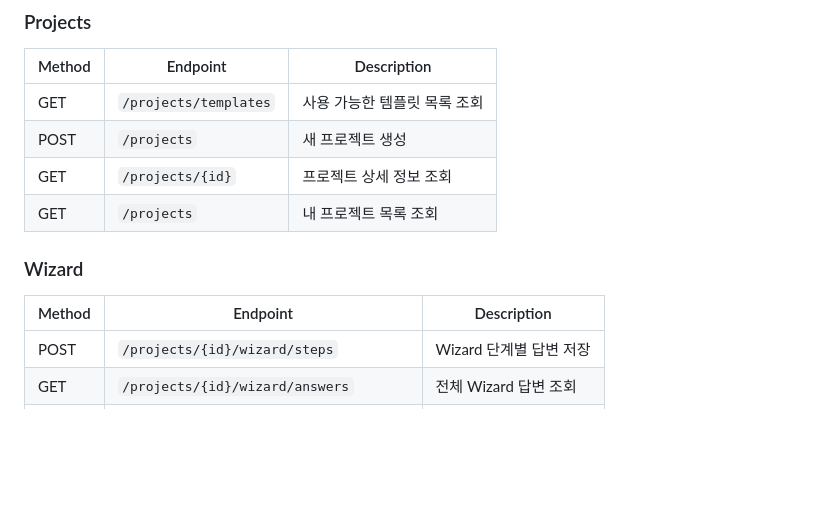
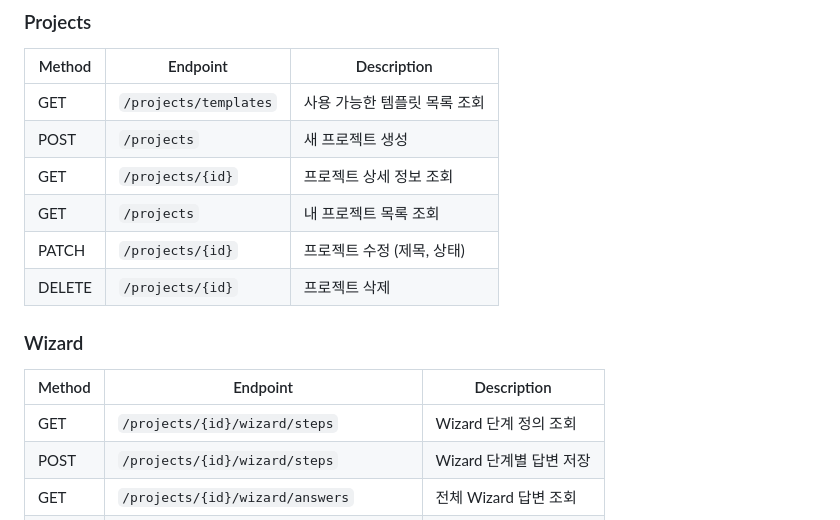
Before and after one commit to voom20/bizplan_be, a Markdown page: README.md, the part around one of its changes. Rendered like a GitHub page; blank space fills up the shorter version.

```diff
--- a/README.md
+++ b/README.md
@@ -140,10 +140,13 @@ uvicorn app.main:app --port 8000
 | POST | `/projects` | 새 프로젝트 생성 |
 | GET | `/projects/{id}` | 프로젝트 상세 정보 조회 |
 | GET | `/projects` | 내 프로젝트 목록 조회 |
+| PATCH | `/projects/{id}` | 프로젝트 수정 (제목, 상태) |
+| DELETE | `/projects/{id}` | 프로젝트 삭제 |
 
 ### Wizard
 | Method | Endpoint | Description |
 |--------|----------|-------------|
+| GET | `/projects/{id}/wizard/steps` | Wizard 단계 정의 조회 |
 | POST | `/projects/{id}/wizard/steps` | Wizard 단계별 답변 저장 |
 | GET | `/projects/{id}/wizard/answers` | 전체 Wizard 답변 조회 |
 | GET | `/projects/{id}/wizard/steps/{stepId}` | 특정 단계 답변 조회 |
```
Also changed, not shown: other parts of README.md (+30 -1 lines).
